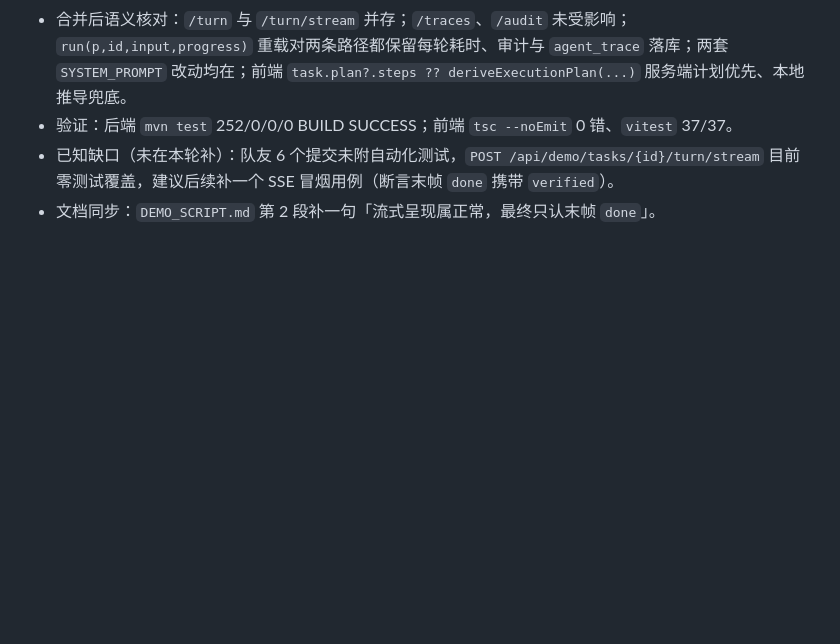
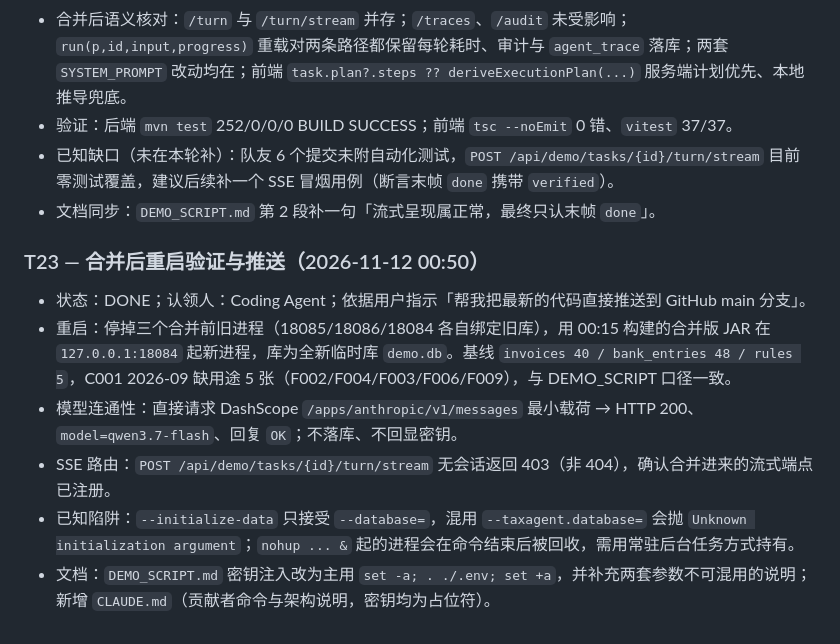
Before and after one commit to SuperGh2233/tax-agent-harness, a Markdown page: TASKS.md, the part around the change. Drawn GitHub-style; blank space fills up the shorter version.

```diff
--- a/TASKS.md
+++ b/TASKS.md
@@ -414,3 +414,11 @@ JAVA_HOME=/Users/a123/Library/Java/JavaVirtualMachines/jdk-21.0.12.1+1/Contents/
 - 验证：后端 `mvn test` 252/0/0/0 BUILD SUCCESS；前端 `tsc --noEmit` 0 错、`vitest` 37/37。
 - 已知缺口（未在本轮补）：队友 6 个提交未附自动化测试，`POST /api/demo/tasks/{id}/turn/stream` 目前零测试覆盖，建议后续补一个 SSE 冒烟用例（断言末帧 `done` 携带 `verified`）。
 - 文档同步：`DEMO_SCRIPT.md` 第 2 段补一句「流式呈现属正常，最终只认末帧 `done`」。
+
+### T23 — 合并后重启验证与推送（2026-11-12 00:50）
+- 状态：DONE；认领人：Coding Agent；依据用户指示「帮我把最新的代码直接推送到 GitHub main 分支」。
+- 重启：停掉三个合并前旧进程（18085/18086/18084 各自绑定旧库），用 00:15 构建的合并版 JAR 在 `127.0.0.1:18084` 起新进程，库为全新临时库 `demo.db`。基线 `invoices 40 / bank_entries 48 / rules 5`，C001 2026-09 缺用途 5 张（F002/F004/F003/F006/F009），与 DEMO_SCRIPT 口径一致。
+- 模型连通性：直接请求 DashScope `/apps/anthropic/v1/messages` 最小载荷 → HTTP 200、`model=qwen3.7-flash`、回复 `OK`；不落库、不回显密钥。
+- SSE 路由：`POST /api/demo/tasks/{id}/turn/stream` 无会话返回 403（非 404），确认合并进来的流式端点已注册。
+- 已知陷阱：`--initialize-data` 只接受 `--database=`，混用 `--taxagent.database=` 会抛 `Unknown initialization argument`；`nohup ... &` 起的进程会在命令结束后被回收，需用常驻后台任务方式持有。
+- 文档：`DEMO_SCRIPT.md` 密钥注入改为主用 `set -a; . ./.env; set +a`，并补充两套参数不可混用的说明；新增 `CLAUDE.md`（贡献者命令与架构说明，密钥均为占位符）。
```
Also changed, not shown: CLAUDE.md (added, +128 -0 lines), DEMO_SCRIPT.md (+11 -4 lines).
